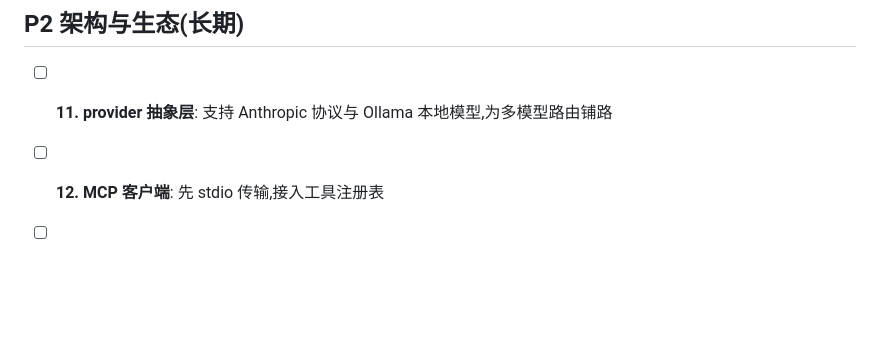
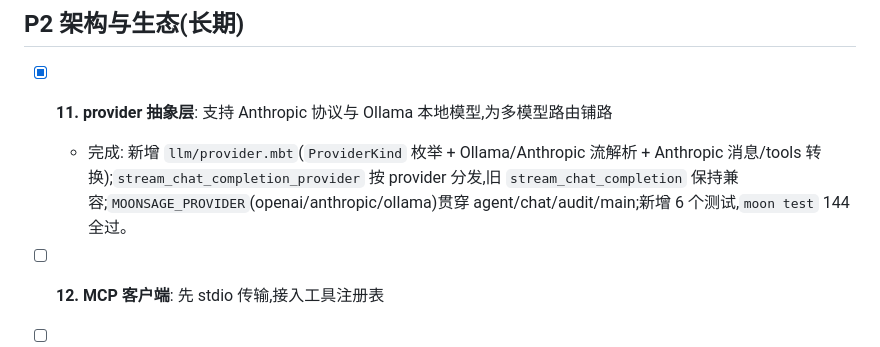
Before and after one commit to Asterless/MoonSage, a Markdown page: TODO.md, the part around the change. Drawn GitHub-style; blank space fills up the shorter version.

Commit message:
docs: mark P2-11 provider abstraction done

```diff
--- a/TODO.md
+++ b/TODO.md
@@ -44,7 +44,8 @@
 
 ## P2 架构与生态(长期)
 
-- [ ] **11. provider 抽象层**: 支持 Anthropic 协议与 Ollama 本地模型,为多模型路由铺路
+- [x] **11. provider 抽象层**: 支持 Anthropic 协议与 Ollama 本地模型,为多模型路由铺路
+  - 完成: 新增 `llm/provider.mbt`(`ProviderKind` 枚举 + Ollama/Anthropic 流解析 + Anthropic 消息/tools 转换);`stream_chat_completion_provider` 按 provider 分发,旧 `stream_chat_completion` 保持兼容;`MOONSAGE_PROVIDER`(openai/anthropic/ollama)贯穿 agent/chat/audit/main;新增 6 个测试,`moon test` 144 全过。
 - [ ] **12. MCP 客户端**: 先 stdio 传输,接入工具注册表
 - [ ] **13. headless / JSON 事件输出**: 基于 `EngineEvent` 提供 stream-json / HTTP 服务模式
 - [ ] **14. 子代理并行**: 审计分析/修复阶段并行化,或引入 Task 工具
```
